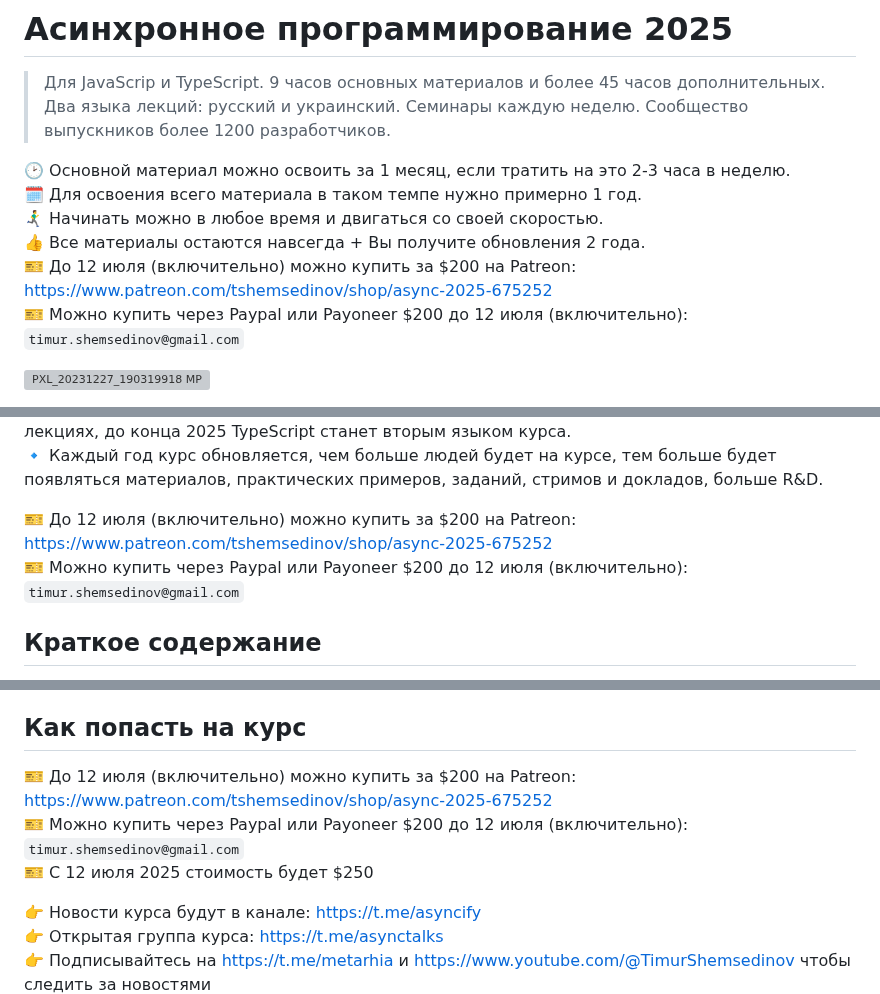
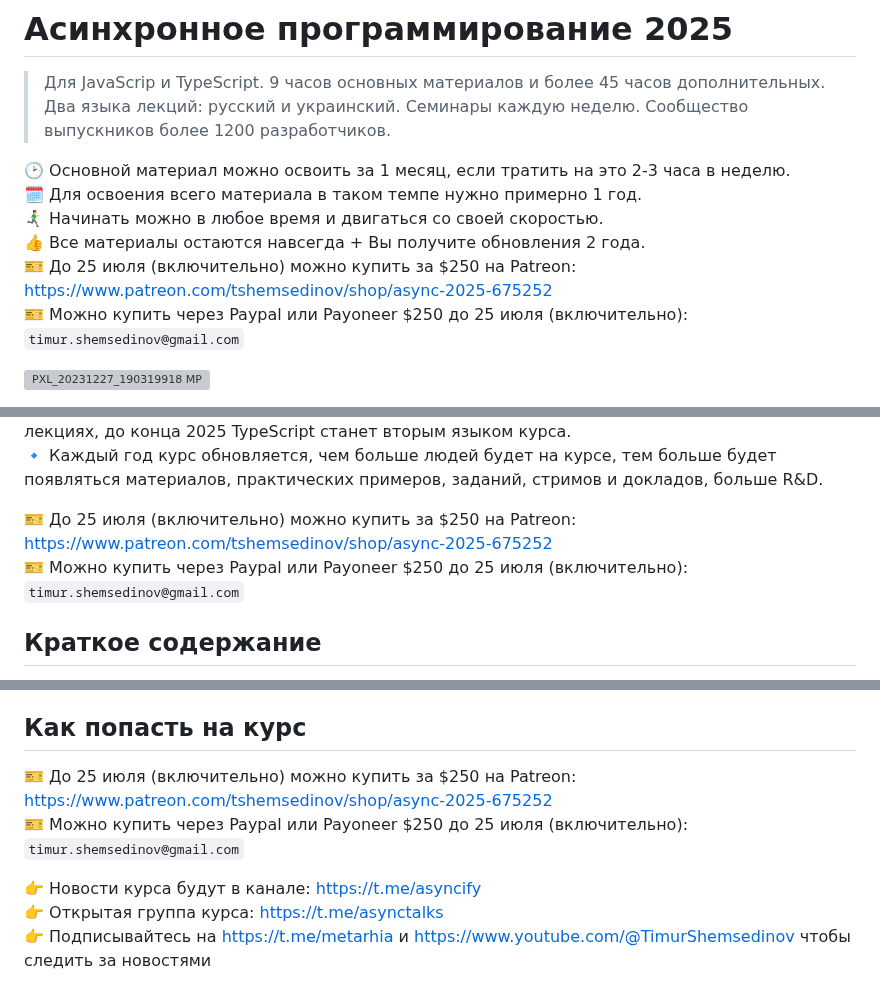
Before and after one commit to HowProgrammingWorks/Index, a Markdown page: Courses/Async-2025.md, 3 parts joined by grey strips. Rendered like a GitHub page; grey boxes are pictures that could not be loaded.

```diff
--- a/Courses/Async-2025.md
+++ b/Courses/Async-2025.md
@@ -7,9 +7,8 @@
 🗓️ Для освоения всего материала в таком темпе нужно примерно 1 год.
 🏃‍♂️‍➡️ Начинать можно в любое время и двигаться со своей скоростью.
 👍 Все материалы остаются навсегда + Вы получите обновления 2 года.
-🎫 До 12 июля (включительно) можно купить за $200 на Patreon: https://www.patreon.com/tshemsedinov/shop/async-2025-675252
-🎫 Можно купить через Paypal или Payoneer $200 до 12 июля (включительно): `timur.shemsedinov@gmail.com`
-<!-- https://www.paypal.com/ncp/payment/Z95CV4VKRHAHC  -->
+🎫 До 25 июля (включительно) можно купить за $250 на Patreon: https://www.patreon.com/tshemsedinov/shop/async-2025-675252
+🎫 Можно купить через Paypal или Payoneer $250 до 25 июля (включительно): `timur.shemsedinov@gmail.com`
 
 ![PXL_20231227_190319918 MP](https://github.com/metatech-university/Async-2024/assets/4405297/2d0855a7-18d5-45c2-8fa9-d1e873ba1030)
 
@@ -26,8 +25,8 @@
 🔹 Курс начал получать примеры кода на TypeScript, и этого будет становиться больше в новых лекциях, до конца 2025 TypeScript станет вторым языком курса.
 🔹 Каждый год курс обновляется, чем больше людей будет на курсе, тем больше будет появляться материалов, практических примеров, заданий, стримов и докладов, больше R&D.
 
-🎫 До 12 июля (включительно) можно купить за $200 на Patreon: https://www.patreon.com/tshemsedinov/shop/async-2025-675252
-🎫 Можно купить через Paypal или Payoneer $200 до 12 июля (включительно): `timur.shemsedinov@gmail.com`
+🎫 До 25 июля (включительно) можно купить за $250 на Patreon: https://www.patreon.com/tshemsedinov/shop/async-2025-675252
+🎫 Можно купить через Paypal или Payoneer $250 до 25 июля (включительно): `timur.shemsedinov@gmail.com`
 
 ## Краткое содержание
 
@@ -214,9 +213,8 @@
 
 ## Как попасть на курс
 
-🎫 До 12 июля (включительно) можно купить за $200 на Patreon: https://www.patreon.com/tshemsedinov/shop/async-2025-675252
-🎫 Можно купить через Paypal или Payoneer $200 до 12 июля (включительно): `timur.shemsedinov@gmail.com`
-🎫 C 12 июля 2025 стоимость будет $250
+🎫 До 25 июля (включительно) можно купить за $250 на Patreon: https://www.patreon.com/tshemsedinov/shop/async-2025-675252
+🎫 Можно купить через Paypal или Payoneer $250 до 25 июля (включительно): `timur.shemsedinov@gmail.com`
 
 👉 Новости курса будут в канале: https://t.me/asyncify
 👉 Открытая группа курса: https://t.me/asynctalks
```
Also changed, not shown: other parts of Courses/Async-2025.md (+2 -2 lines).
